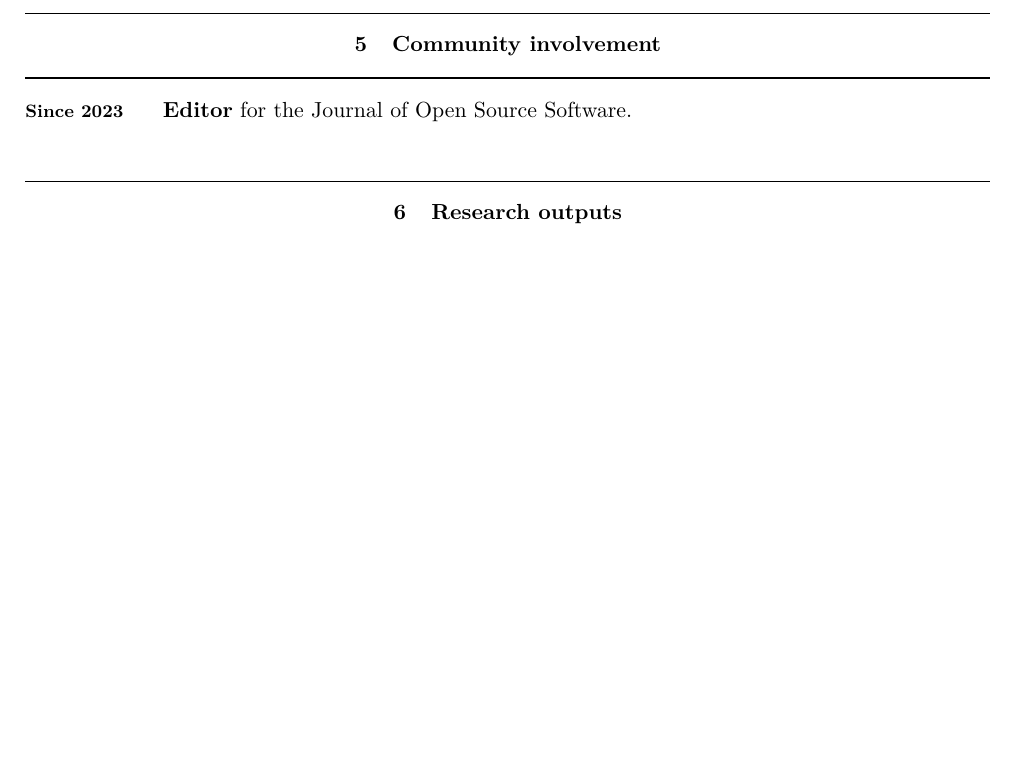
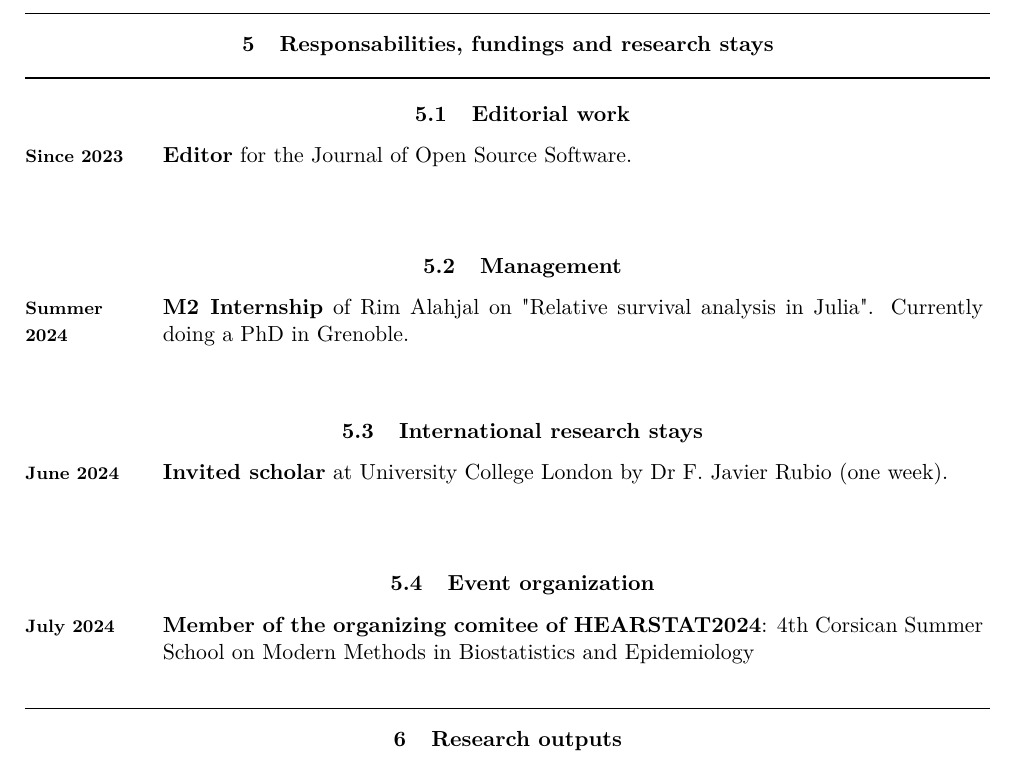
Before and after one commit to lrnv/cv, a LaTeX CV (Laverny_Oskar_CV.tex): part of page 4 of 6, cut at the place of the change, the shorter picture padded with empty space. Compiled offline with pdfLaTeX.

Commit message:
add new section

```diff
--- a/Laverny_Oskar_CV.tex
+++ b/Laverny_Oskar_CV.tex
@@ -271,10 +271,25 @@ A few notions of \textbf{German} and \textbf{Esperanto}.\\
 C++, Julia, R, Python, \LaTeX, git, bash, VBA, HTML/CSS/JS/PHP/SQL.\\
 }
 
-\section{Community involvement}
+\section{Responsabilities, fundings and research stays}
+
+\subsection{Editorial work}
 \tabcv{Since 2023}{
 \textbf{Editor} for the {{Journal of Open Source Software}}.\\[0.5em]
 }
+
+\subsection{Management}
+\tabcv{Summer 2024}{\textbf{M2 Internship} of Rim Alahjal on "Relative survival analysis in Julia". Currently doing a PhD in Grenoble.} \\[0.5em]
+
+\subsection{International research stays}
+\tabcv{June 2024}{\textbf{Invited scholar} at University College London by Dr F. Javier Rubio (one week). \\[0.5em]
+}
+
+\subsection{Event organization}
+
+\tabcv{July 2024}{\textbf{Member of the organizing comitee of HEARSTAT2024}: 4th Corsican Summer School on Modern Methods in Biostatistics and Epidemiology} \\[0.5em]
+
+
 
 \section{Research outputs}
 {
```
